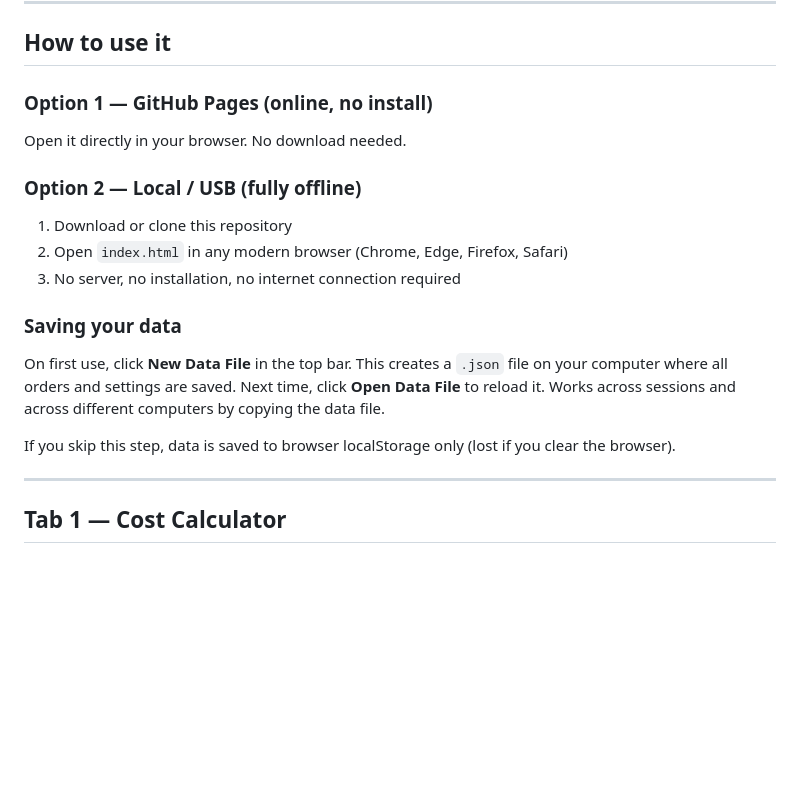
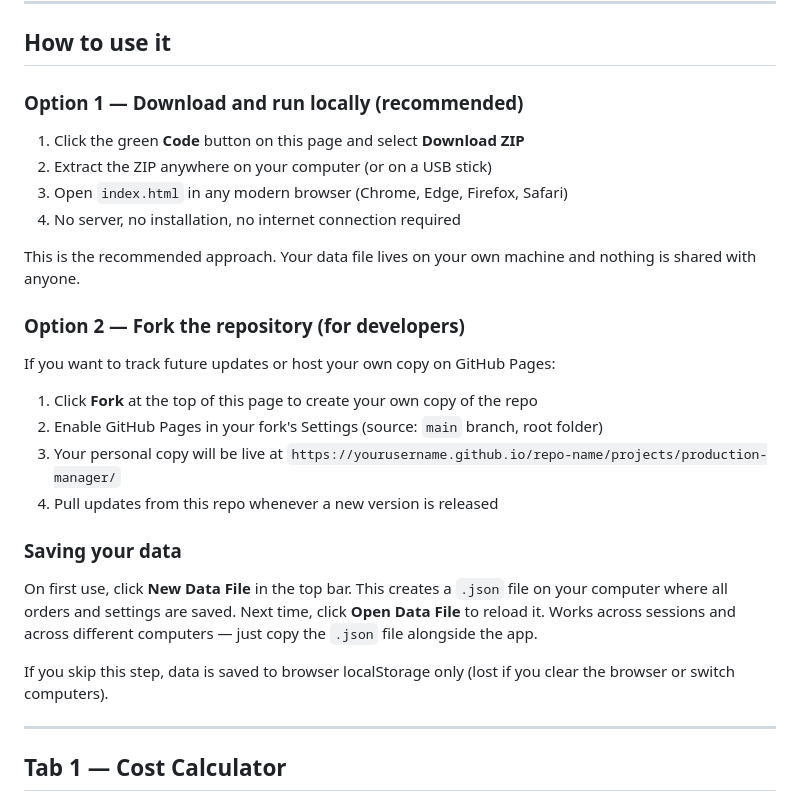
Before and after one commit to minimalhipster990/Print-Calculator, a Markdown page: README.md, the part around the change. GitHub-like rendering; blank space fills up the shorter version.

Commit message:
Update README with download ZIP and fork instructions

```diff
--- a/README.md
+++ b/README.md
@@ -23,21 +23,29 @@ Four integrated tools in one portable app:
 
 ## How to use it
 
-### Option 1 — GitHub Pages (online, no install)
+### Option 1 — Download and run locally (recommended)
 
-Open it directly in your browser. No download needed.
+1. Click the green **Code** button on this page and select **Download ZIP**
+2. Extract the ZIP anywhere on your computer (or on a USB stick)
+3. Open `index.html` in any modern browser (Chrome, Edge, Firefox, Safari)
+4. No server, no installation, no internet connection required
 
-### Option 2 — Local / USB (fully offline)
+This is the recommended approach. Your data file lives on your own machine and nothing is shared with anyone.
 
-1. Download or clone this repository
-2. Open `index.html` in any modern browser (Chrome, Edge, Firefox, Safari)
-3. No server, no installation, no internet connection required
+### Option 2 — Fork the repository (for developers)
+
+If you want to track future updates or host your own copy on GitHub Pages:
+
+1. Click **Fork** at the top of this page to create your own copy of the repo
+2. Enable GitHub Pages in your fork's Settings (source: `main` branch, root folder)
+3. Your personal copy will be live at `https://yourusername.github.io/repo-name/projects/production-manager/`
+4. Pull updates from this repo whenever a new version is released
 
 ### Saving your data
 
-On first use, click **New Data File** in the top bar. This creates a `.json` file on your computer where all orders and settings are saved. Next time, click **Open Data File** to reload it. Works across sessions and across different computers by copying the data file.
+On first use, click **New Data File** in the top bar. This creates a `.json` file on your computer where all orders and settings are saved. Next time, click **Open Data File** to reload it. Works across sessions and across different computers — just copy the `.json` file alongside the app.
 
-If you skip this step, data is saved to browser localStorage only (lost if you clear the browser).
+If you skip this step, data is saved to browser localStorage only (lost if you clear the browser or switch computers).
 
 ---
 
```
